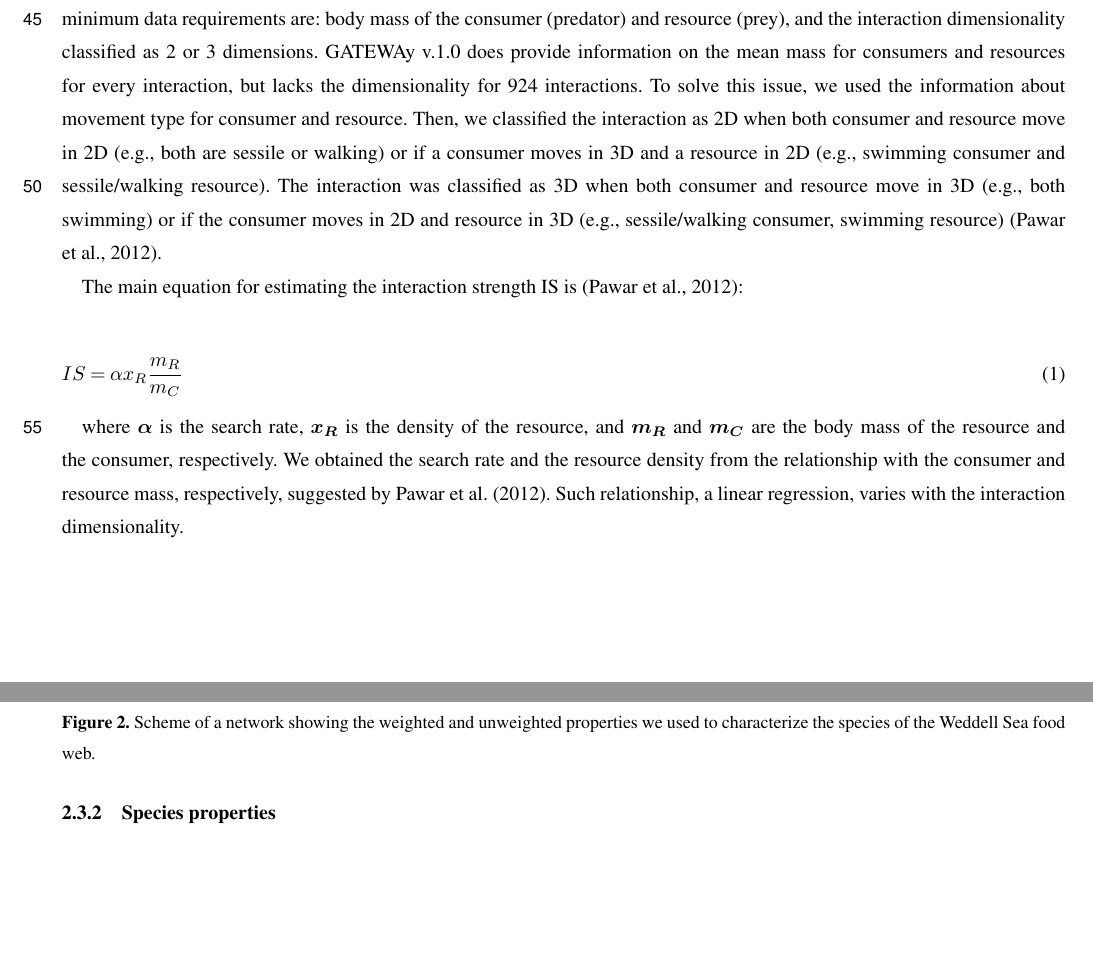
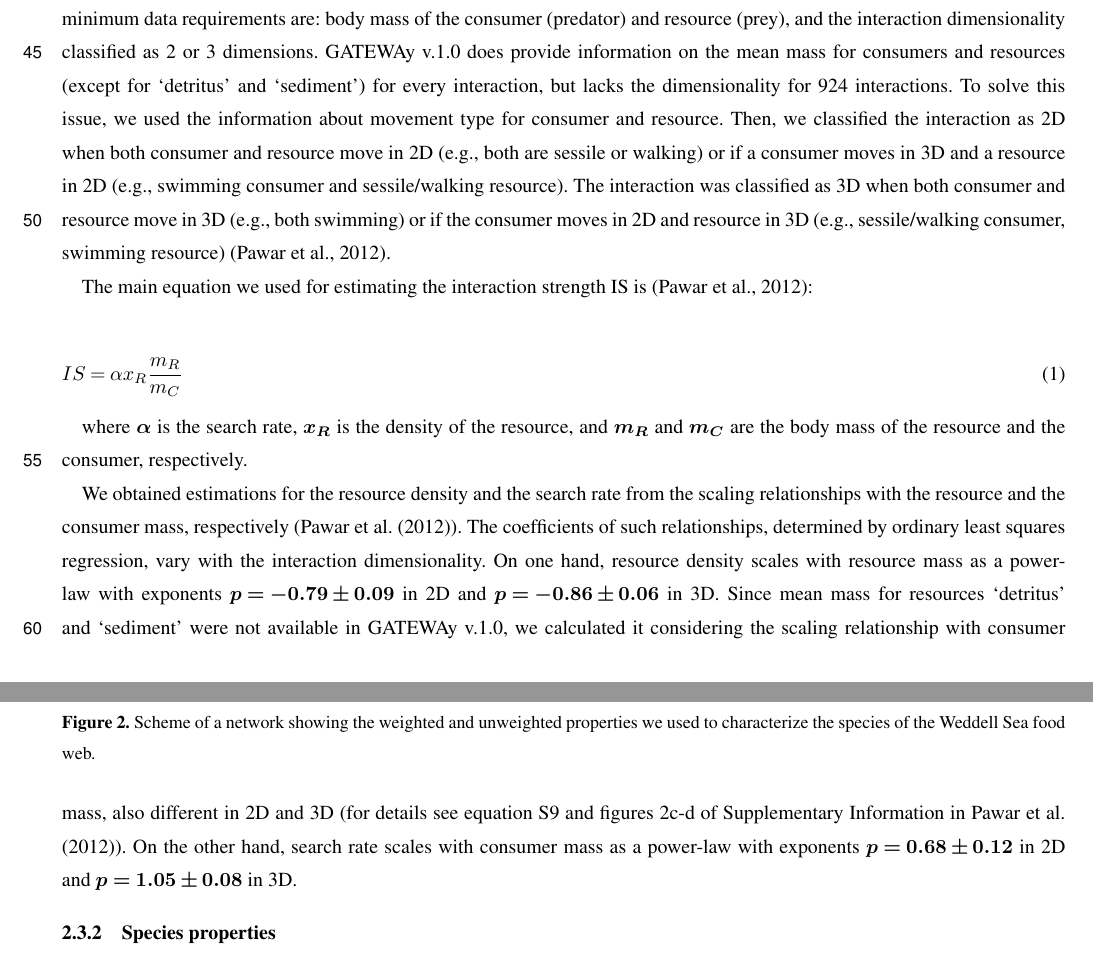
Before and after one commit to EcoComplex/WeddellSea, a LaTeX document (Manuscript/Manuscript.tex): two parts of pages 3 and 4 of 13, joined at a grey line, cut so that both start at the same text, the shorter picture padded with empty space. Compiled offline with pdfLaTeX; a missing font is replaced by an installed copy or a similar font; a LaTeX package or settings file that is missing is left out.

Commit message:
Interaction strength estimation

```diff
--- a/Manuscript/Manuscript.tex
+++ b/Manuscript/Manuscript.tex
@@ -225,18 +222,18 @@ followed the methodology proposed by \citet{Pawar2012}. The minimum data
 requirements are: body mass of the consumer (predator) and resource
 (prey), and the interaction dimensionality classified as 2 or 3
 dimensions. GATEWAy v.1.0 does provide information on the mean mass for
-consumers and resources for every interaction, but lacks the
-dimensionality for 924 interactions. To solve this issue, we used the
-information about movement type for consumer and resource. Then, we
-classified the interaction as 2D when both consumer and resource move in
-2D (e.g., both are sessile or walking) or if a consumer moves in 3D and
-a resource in 2D (e.g., swimming consumer and sessile/walking resource).
-The interaction was classified as 3D when both consumer and resource
-move in 3D (e.g., both swimming) or if the consumer moves in 2D and
-resource in 3D (e.g., sessile/walking consumer, swimming resource)
-\citep{Pawar2012}.
+consumers and resources (except for `detritus' and `sediment') for every
+interaction, but lacks the dimensionality for 924 interactions. To solve
+this issue, we used the information about movement type for consumer and
+resource. Then, we classified the interaction as 2D when both consumer
+and resource move in 2D (e.g., both are sessile or walking) or if a
+consumer moves in 3D and a resource in 2D (e.g., swimming consumer and
+sessile/walking resource). The interaction was classified as 3D when
+both consumer and resource move in 3D (e.g., both swimming) or if the
+consumer moves in 2D and resource in 3D (e.g., sessile/walking consumer,
+swimming resource) \citep{Pawar2012}.
 
-The main equation for estimating the interaction strength IS is
+The main equation we used for estimating the interaction strength IS is
 \citep{Pawar2012}:
 
 \begin{equation}
@@ -245,10 +242,22 @@ IS = \alpha x_R \frac{m_R}{m_C}
 
 where \vec{\alpha} is the search rate, \vec{x_R} is the density of the
 resource, and \vec{m_R} and \vec{m_C} are the body mass of the resource
-and the consumer, respectively. We obtained the search rate and the
-resource density from the relationship with the consumer and resource
-mass, respectively, suggested by \citet{Pawar2012}. Such relationship, a
-linear regression, varies with the interaction dimensionality.
+and the consumer, respectively.
+
+We obtained estimations for the resource density and the search rate
+from the scaling relationships with the resource and the consumer mass,
+respectively (\citet{Pawar2012}). The coefficients of such
+relationships, determined by ordinary least squares regression, vary
+with the interaction dimensionality. On one hand, resource density
+scales with resource mass as a power-law with exponents
+\vec{p = -0.79 \pm 0.09} in 2D and \vec{p = -0.86 \pm 0.06} in 3D. Since
+mean mass for resources `detritus' and `sediment' were not available in
+GATEWAy v.1.0, we calculated it considering the scaling relationship
+with consumer mass, also different in 2D and 3D (for details see
+equation S9 and figures 2c-d of Supplementary Information in
+\citet{Pawar2012}). On the other hand, search rate scales with consumer
+mass as a power-law with exponents \vec{p = 0.68 \pm 0.12} in 2D and
+\vec{p = 1.05 \pm 0.08} in 3D.
 
 \subsubsection{Species properties}
 
```
Also changed, not shown: Manuscript/Manuscript.pdf, Manuscript/Manuscript.tex (3 more changed lines), 1 other file.
